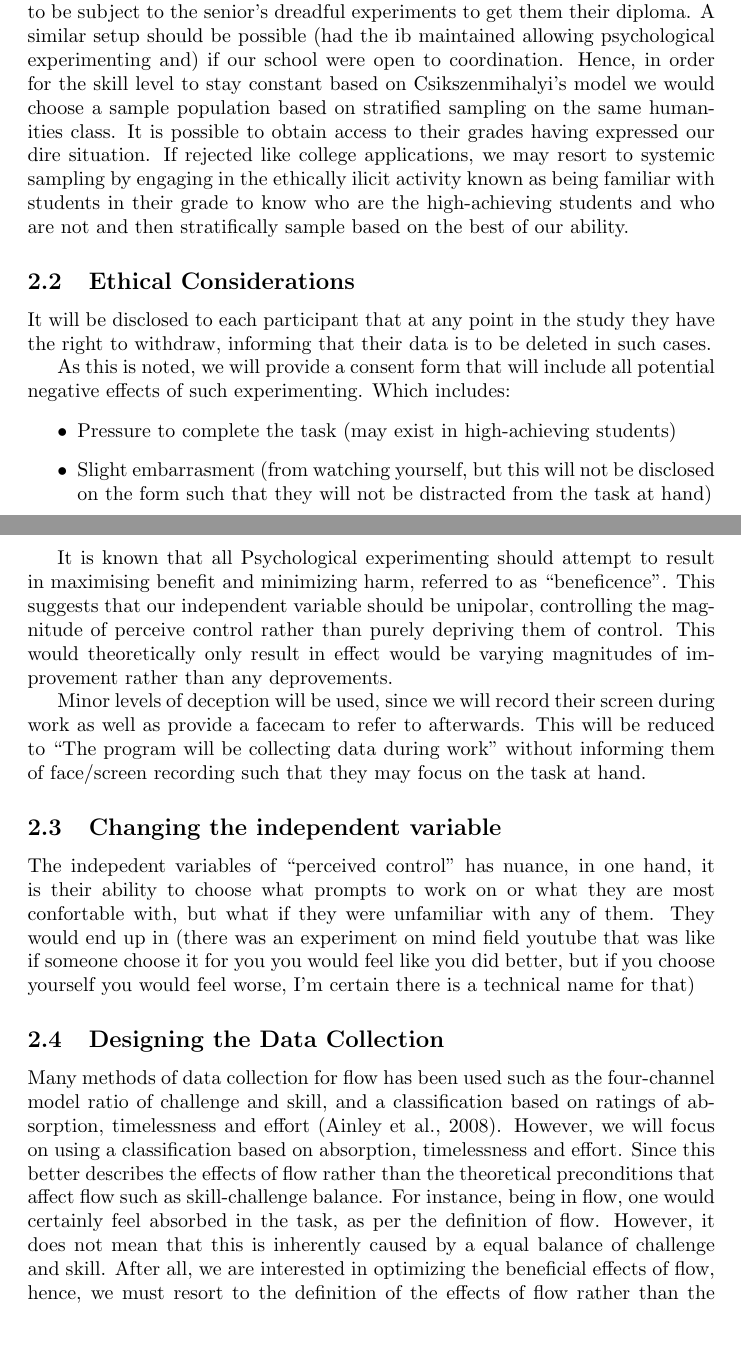
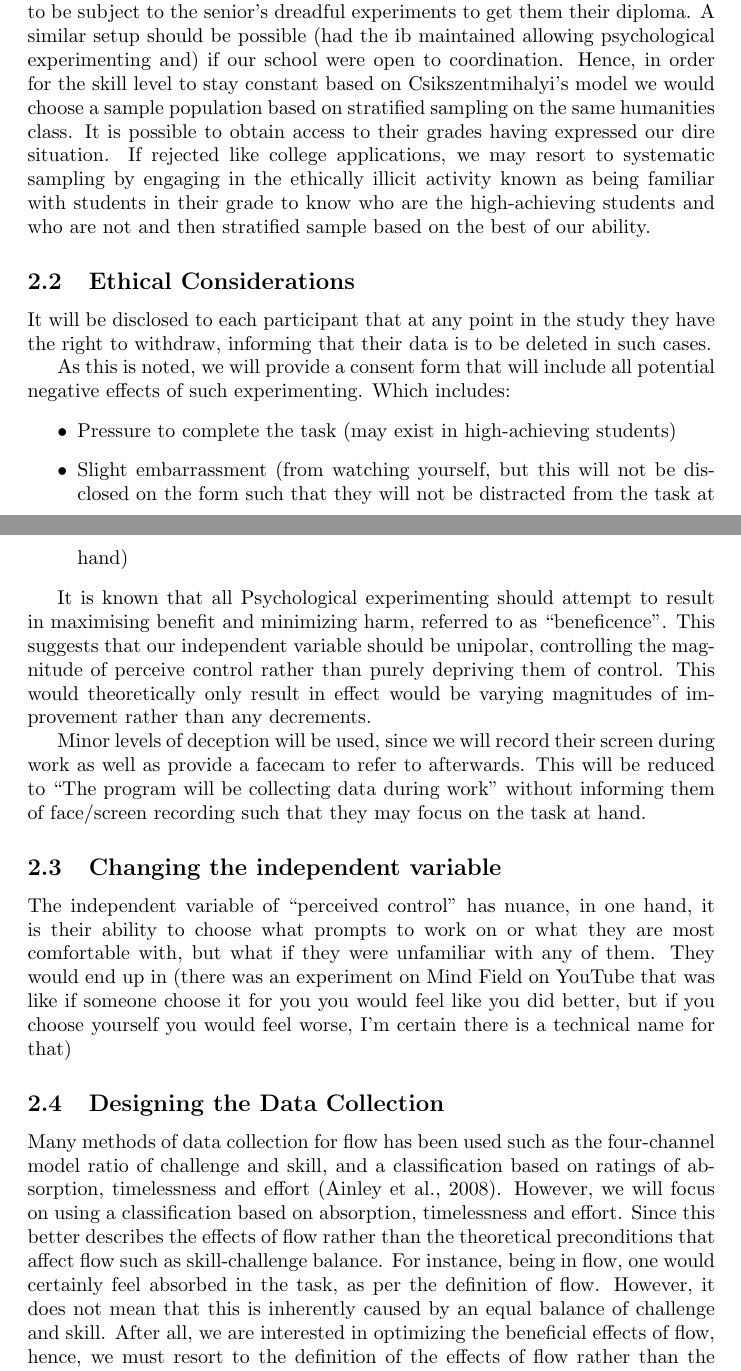
Before and after one commit to Jimmytheprofessionaldumbass/PsychIA, a LaTeX document (main.tex): two parts of pages 4 and 5 of 6, joined at a grey line, cut so that both start at the same text, the shorter picture padded with empty space. Compiled offline with pdfLaTeX.

Commit message:
Psych IA: 'a equal balance' -> 'an equal balance', rebuilt

```diff
--- a/main.tex
+++ b/main.tex
@@ -47,7 +47,7 @@ Our population will be chosen based on opportunity sampling. We will choose 10th
 According to Csikszentmihalyi's model, the skill-challenge balance plays an important role in achieving flow state, % Word better?
 therefore it is important that we establish a population of similar skill level, and the challenge will be the same as we will maintain same procedure for each trial.
 It is known last year that we were ``voluntold'' to be subject to the senior's dreadful experiments to get them their diploma. A similar setup should be possible (had the ib maintained allowing psychological experimenting and) if our school were open to coordination.
-Hence, in order for the skill level to stay constant based on Csikszenmihalyi's model we would choose a sample population based on stratified sampling on the same humanities class. It is possible to obtain access to their grades having expressed our dire situation. If rejected like college applications, we may resort to systemic sampling by engaging in the ethically ilicit activity known as being familiar with students in their grade to know who are the high-achieving students and who are not and then stratifically sample based on the best of our ability.
+Hence, in order for the skill level to stay constant based on Csikszentmihalyi's model we would choose a sample population based on stratified sampling on the same humanities class. It is possible to obtain access to their grades having expressed our dire situation. If rejected like college applications, we may resort to systematic sampling by engaging in the ethically illicit activity known as being familiar with students in their grade to know who are the high-achieving students and who are not and then stratified sample based on the best of our ability.
 
 \subsection{Ethical Considerations}
 It will be disclosed to each participant that at any point in the study they have the right to withdraw, informing that their data is to be deleted in such cases.
@@ -55,10 +55,10 @@ It will be disclosed to each participant that at any point in the study they hav
 As this is noted, we will provide a consent form that will include all potential negative effects of such experimenting. Which includes:
 \begin{itemize}
     \item Pressure to complete the task (may exist in high-achieving students)
-    \item Slight embarrasment (from watching yourself, but this will not be disclosed on the form such that they will not be distracted from the task at hand)
+    \item Slight embarrassment (from watching yourself, but this will not be disclosed on the form such that they will not be distracted from the task at hand)
 \end{itemize}
 
-It is known that all Psychological experimenting should attempt to result in maximising benefit and minimizing harm, referred to as ``beneficence''. This suggests that our independent variable should be unipolar, controlling the magnitude of perceive control rather than purely depriving them of control. This would theoretically only result in effect would be varying magnitudes of improvement rather than any deprovements.
+It is known that all Psychological experimenting should attempt to result in maximising benefit and minimizing harm, referred to as ``beneficence''. This suggests that our independent variable should be unipolar, controlling the magnitude of perceive control rather than purely depriving them of control. This would theoretically only result in effect would be varying magnitudes of improvement rather than any decrements.
 
 Minor levels of deception will be used, since we will record their screen during work as well as provide a facecam to refer to afterwards. This will be reduced to ``The program will be collecting data during work'' without informing them of face/screen recording such that they may focus on the task at hand.
 
@@ -79,7 +79,7 @@ Minor levels of deception will be used, since we will record their screen during
 
 \subsection{Changing the independent variable}
 
-The indepedent variables of ``perceived control'' has nuance, in one hand, it is their ability to choose what prompts to work on or what they are most confortable with, but what if they were unfamiliar with any of them. They would end up in (there was an experiment on mind field youtube that was like if someone choose it for you you would feel like you did better, but if you choose yourself you would feel worse, I'm certain there is a technical name for that)
+The independent variable of ``perceived control'' has nuance, in one hand, it is their ability to choose what prompts to work on or what they are most comfortable with, but what if they were unfamiliar with any of them. They would end up in (there was an experiment on Mind Field on YouTube that was like if someone choose it for you you would feel like you did better, but if you choose yourself you would feel worse, I'm certain there is a technical name for that)
 % What ethical issues could come up in your study, and what will you do about each one? (Consider consent or assent, parental permission if needed, withdrawal, privacy of recordings, confidentiality, discomfort, and debriefing.)
 
 \subsection{Designing the Data Collection}
@@ -87,7 +87,7 @@ The indepedent variables of ``perceived control'' has nuance, in one hand, it is
 % What one data collection tool will you create to measure flow? (For example, a questionnaire, rating scale, interview schedule, or observation checklist with at least five items.)
 
 Many methods of data collection for flow has been used such as the four-channel model ratio of challenge and skill, and a classification based on ratings of absorption, timelessness and effort \parencite{AINLEY2008109}. However, we will focus on using a classification based on absorption, timelessness and effort. Since this better describes the effects of flow rather than the theoretical preconditions that affect flow such as skill-challenge balance. For instance, being in flow, one would certainly feel absorbed in the task, as per the definition of flow. % write the definition of flow
-However, it does not mean that this is inherently caused by a equal balance of challenge and skill. After all, we are interested in optimizing the beneficial effects of flow, hence, we must resort to the definition of the effects of flow rather than the theoretical preconditions of flow.
+However, it does not mean that this is inherently caused by an equal balance of challenge and skill. After all, we are interested in optimizing the beneficial effects of flow, hence, we must resort to the definition of the effects of flow rather than the theoretical preconditions of flow.
 
 % Is there an existing flow measure or model you can use to guide your tool? What parts of flow does it measure, and why do they fit your question and your students?
 
```
Also changed, not shown: 1 other file.
